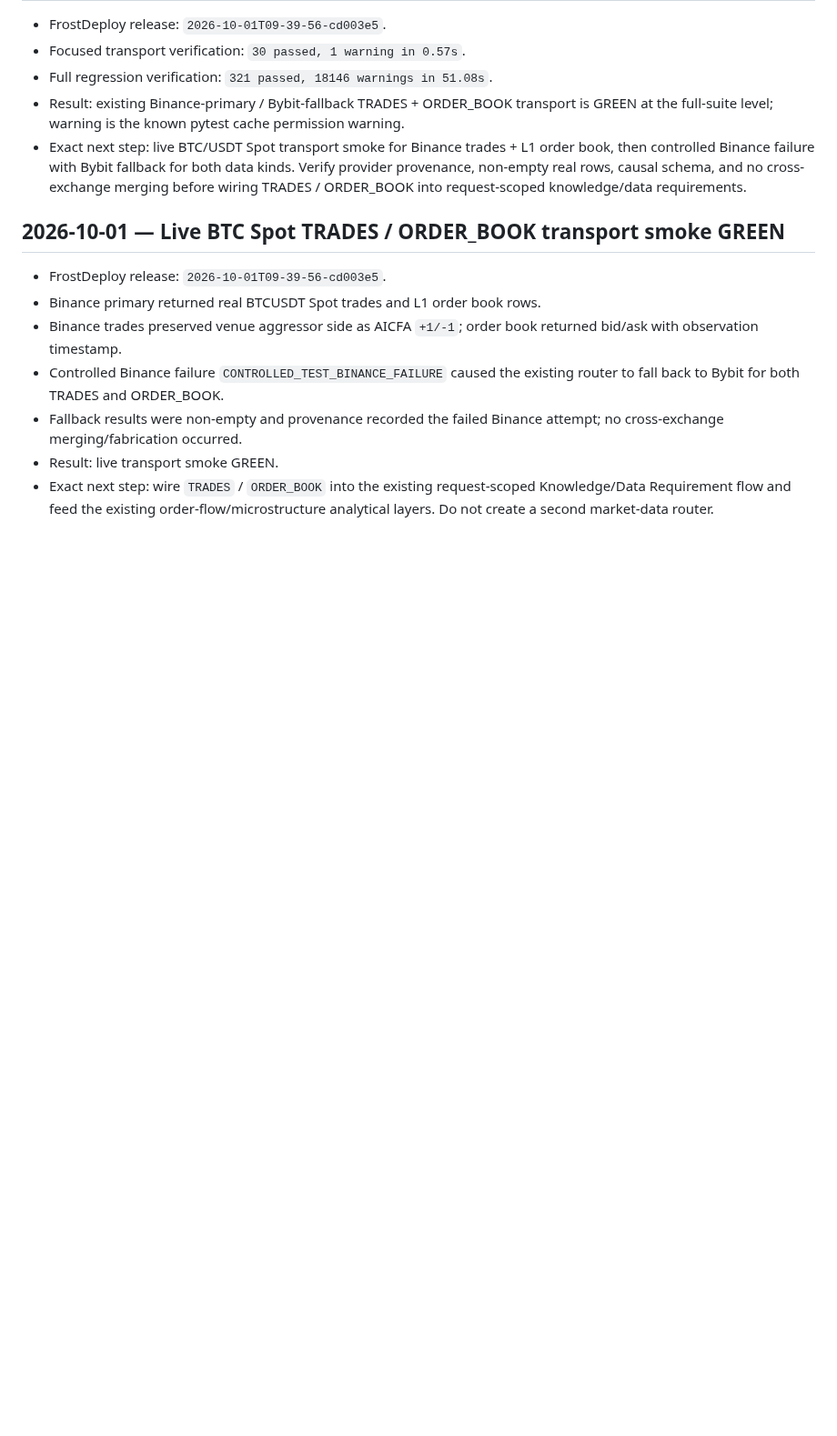
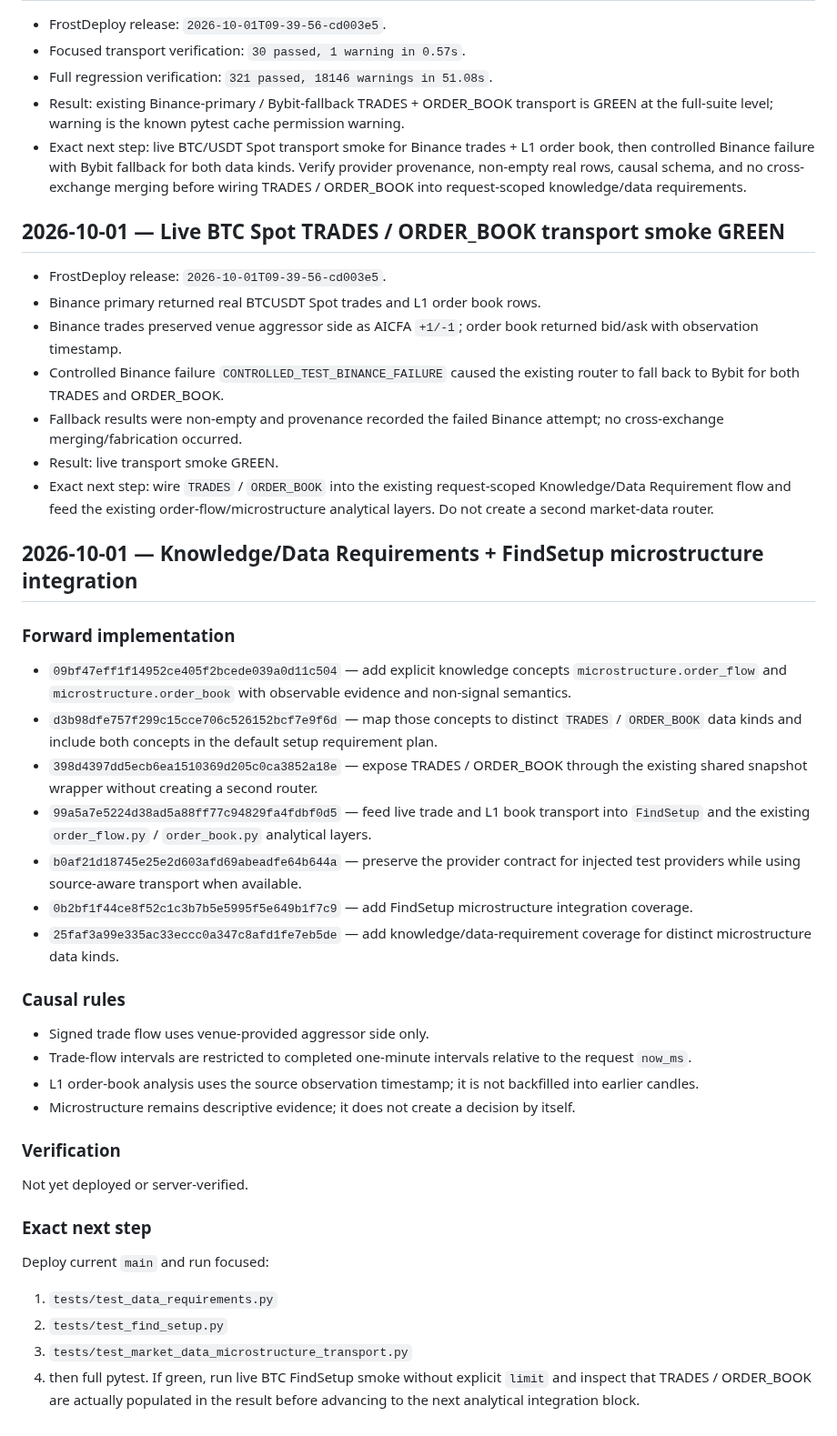
Before and after one commit to nyxtryp/aicfa, a Markdown page: PROJECT_PLAN.md, the part around the change. Shown at 91% size. Drawn GitHub-style; blank space fills up the shorter version.

Commit message:
docs: record microstructure knowledge and FindSetup integration

```diff
--- a/PROJECT_PLAN.md
+++ b/PROJECT_PLAN.md
@@ -138,3 +138,32 @@ Deploy current `main` and run:
 - Fallback results were non-empty and provenance recorded the failed Binance attempt; no cross-exchange merging/fabrication occurred.
 - Result: live transport smoke GREEN.
 - Exact next step: wire `TRADES` / `ORDER_BOOK` into the existing request-scoped Knowledge/Data Requirement flow and feed the existing order-flow/microstructure analytical layers. Do not create a second market-data router.
+
+
+## 2026-10-01 — Knowledge/Data Requirements + FindSetup microstructure integration
+
+### Forward implementation
+- `09bf47eff1f14952ce405f2bcede039a0d11c504` — add explicit knowledge concepts `microstructure.order_flow` and `microstructure.order_book` with observable evidence and non-signal semantics.
+- `d3b98dfe757f299c15cce706c526152bcf7e9f6d` — map those concepts to distinct `TRADES` / `ORDER_BOOK` data kinds and include both concepts in the default setup requirement plan.
+- `398d4397dd5ecb6ea1510369d205c0ca3852a18e` — expose TRADES / ORDER_BOOK through the existing shared snapshot wrapper without creating a second router.
+- `99a5a7e5224d38ad5a88ff77c94829fa4fdbf0d5` — feed live trade and L1 book transport into `FindSetup` and the existing `order_flow.py` / `order_book.py` analytical layers.
+- `b0af21d18745e25e2d603afd69abeadfe64b644a` — preserve the provider contract for injected test providers while using source-aware transport when available.
+- `0b2bf1f44ce8f52c1c3b7b5e5995f5e649b1f7c9` — add FindSetup microstructure integration coverage.
+- `25faf3a99e335ac33eccc0a347c8afd1fe7eb5de` — add knowledge/data-requirement coverage for distinct microstructure data kinds.
+
+### Causal rules
+- Signed trade flow uses venue-provided aggressor side only.
+- Trade-flow intervals are restricted to completed one-minute intervals relative to the request `now_ms`.
+- L1 order-book analysis uses the source observation timestamp; it is not backfilled into earlier candles.
+- Microstructure remains descriptive evidence; it does not create a decision by itself.
+
+### Verification
+Not yet deployed or server-verified.
+
+### Exact next step
+Deploy current `main` and run focused:
+1. `tests/test_data_requirements.py`
+2. `tests/test_find_setup.py`
+3. `tests/test_market_data_microstructure_transport.py`
+4. then full pytest.
+If green, run live BTC FindSetup smoke without explicit `limit` and inspect that TRADES / ORDER_BOOK are actually populated in the result before advancing to the next analytical integration block.
```
